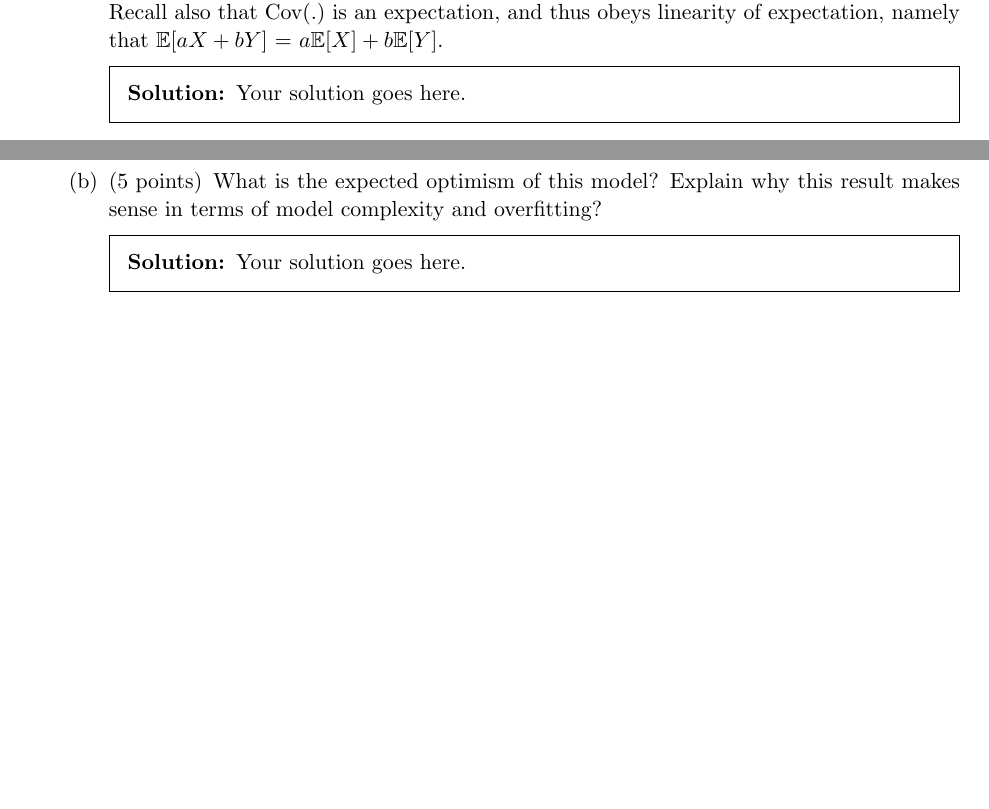
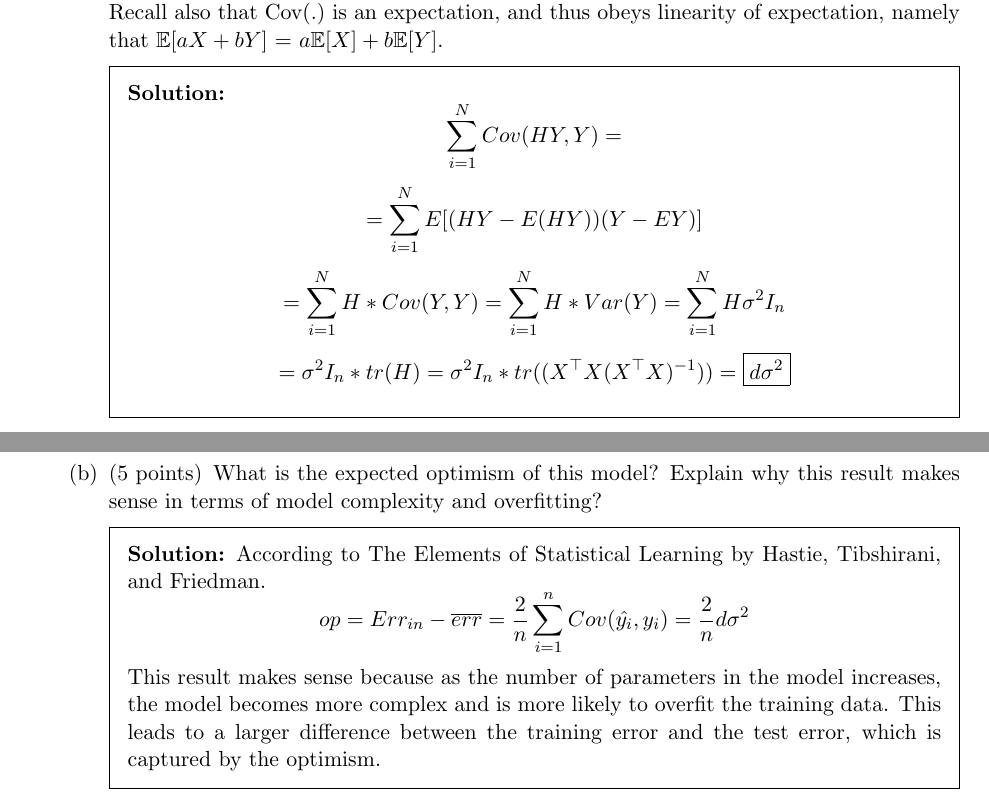
Before and after one commit to rashdul/Logistic-Regresstion-and-Naive-Bayes-Classifier, a LaTeX problem sheet (hw2_questions.tex): two parts of pages 18 and 19 of 20, joined at a grey line, cut so that both start at the same text, the shorter picture padded with empty space. Compiled offline with pdfLaTeX.

Commit message:
Just one task left

```diff
--- a/hw2_questions.tex
+++ b/hw2_questions.tex
@@ -362,7 +371,10 @@ Show that $\sum_{i=1}^n \text{Cov}(\hat{f}_D(x_i), Y_i) = d\sigma^2$\\
 Hint: Let $H = X(X^\top X)^{-1} X^\top$. Use $\hat{f}_D(x_i) = \sum_{j=1}^n H_{ij}Y_j$, independence of noise, and the cyclic property of the trace (of a matrix), specifically that $\text{tr}(H) = \text{tr}(X^\top X (X^\top X)^{-1})$.  Recall also that $\text{Cov}(.)$ is an expectation, and thus obeys linearity of expectation, namely that $\mathbb{E}[a X + b Y]$ =
 $a \mathbb{E}[X] + b \mathbb{E}[Y]$.
   \begin{solutionorbox}[2in]
-    Your solution goes here.
+    \[ \sum_{i=1}^{N} Cov(HY, Y) = \]
+    \[ = \sum_{i=1}^{N}E[(HY-E(HY))(Y-EY)] \]
+    \[ = \sum_{i=1}^{N}H*Cov(Y,Y) = \sum_{i=1}^{N}H*Var(Y) = \sum_{i=1}^{N}H\sigma^2 I_n \]
+    \[ = \sigma^2 I_n*tr(H) = \sigma^2 I_n*tr((X^\top X (X^\top X)^{-1})) = \boxed{d\sigma^2}\]
   \end{solutionorbox}
 
   \newpage
@@ -370,7 +382,9 @@ $a \mathbb{E}[X] + b \mathbb{E}[Y]$.
   What is the expected optimism of this model? Explain why this result makes sense in terms of model complexity and overfitting?
 
   \begin{solutionorbox}[5in]
-    Your solution goes here.
+    According to The Elements of Statistical Learning by Hastie, Tibshirani, and Friedman.
+    \[ op = Err_{in} - \overline{err} = \frac{2}{n}\sum_{i=1}^{n}Cov(\hat{y_i}, y_i) = \frac{2}{n}d\sigma^2 \]
+    This result makes sense because as the number of parameters in the model increases, the model becomes more complex and is more likely to overfit the training data. This leads to a larger difference between the training error and the test error, which is captured by the optimism.
   \end{solutionorbox}
   \end{parts}
 
```
Also changed, not shown: hw2_questions.pdf, hw2_questions.tex (15 more changed lines), 3 other files.
